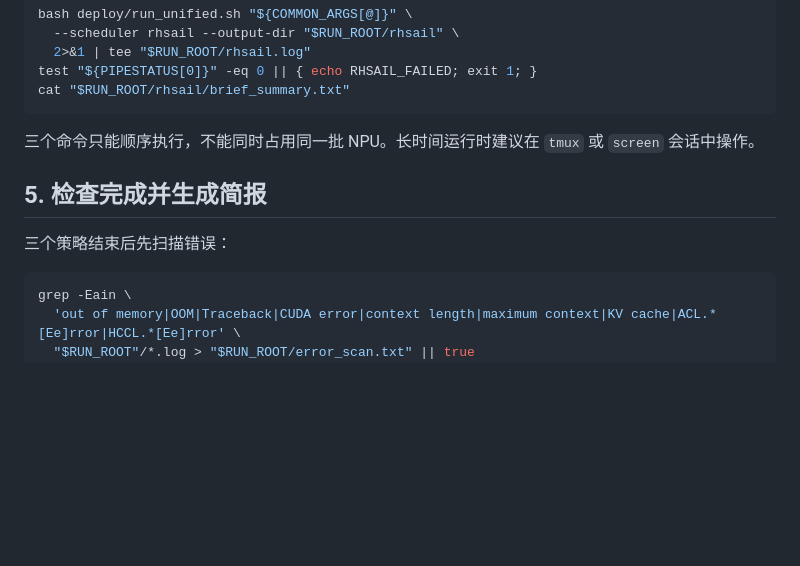
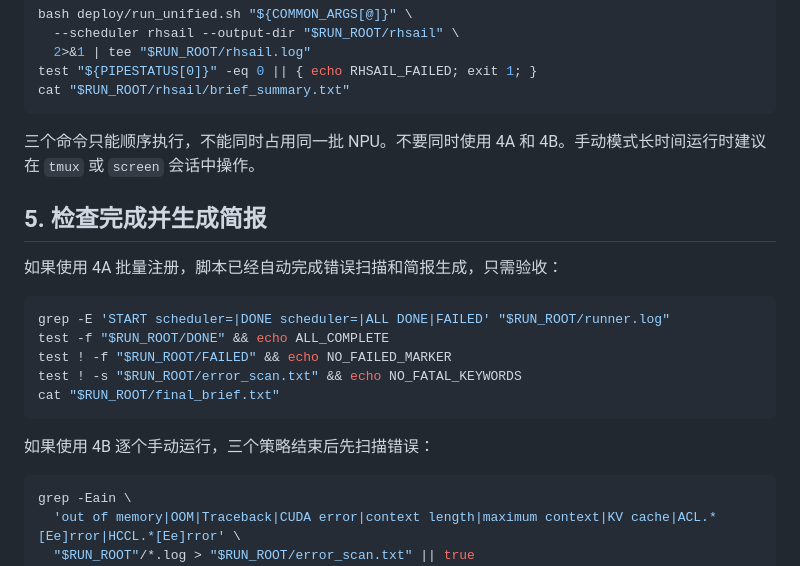
Before and after one commit to micavro/mfe-ascend, a Markdown page: docs/company-ascend-benchmark-runbook.md, the part around one of its changes. GitHub-like rendering; blank space fills up the shorter version.

````diff
--- a/docs/company-ascend-benchmark-runbook.md
+++ b/docs/company-ascend-benchmark-runbook.md
@@ -174,11 +220,21 @@ test "${PIPESTATUS[0]}" -eq 0 || { echo RHSAIL_FAILED; exit 1; }
 cat "$RUN_ROOT/rhsail/brief_summary.txt"
 ```
 
-三个命令只能顺序执行，不能同时占用同一批 NPU。长时间运行时建议在 `tmux` 或 `screen` 会话中操作。
+三个命令只能顺序执行，不能同时占用同一批 NPU。不要同时使用 4A 和 4B。手动模式长时间运行时建议在 `tmux` 或 `screen` 会话中操作。
 
 ## 5. 检查完成并生成简报
 
-三个策略结束后先扫描错误：
+如果使用 4A 批量注册，脚本已经自动完成错误扫描和简报生成，只需验收：
+
+```bash
+grep -E 'START scheduler=|DONE scheduler=|ALL DONE|FAILED' "$RUN_ROOT/runner.log"
+test -f "$RUN_ROOT/DONE" && echo ALL_COMPLETE
+test ! -f "$RUN_ROOT/FAILED" && echo NO_FAILED_MARKER
+test ! -s "$RUN_ROOT/error_scan.txt" && echo NO_FATAL_KEYWORDS
+cat "$RUN_ROOT/final_brief.txt"
+```
+
+如果使用 4B 逐个手动运行，三个策略结束后先扫描错误：
 
 ```bash
 grep -Eain \
````
Also changed, not shown: other parts of docs/company-ascend-benchmark-runbook.md (+50 -4 lines).
